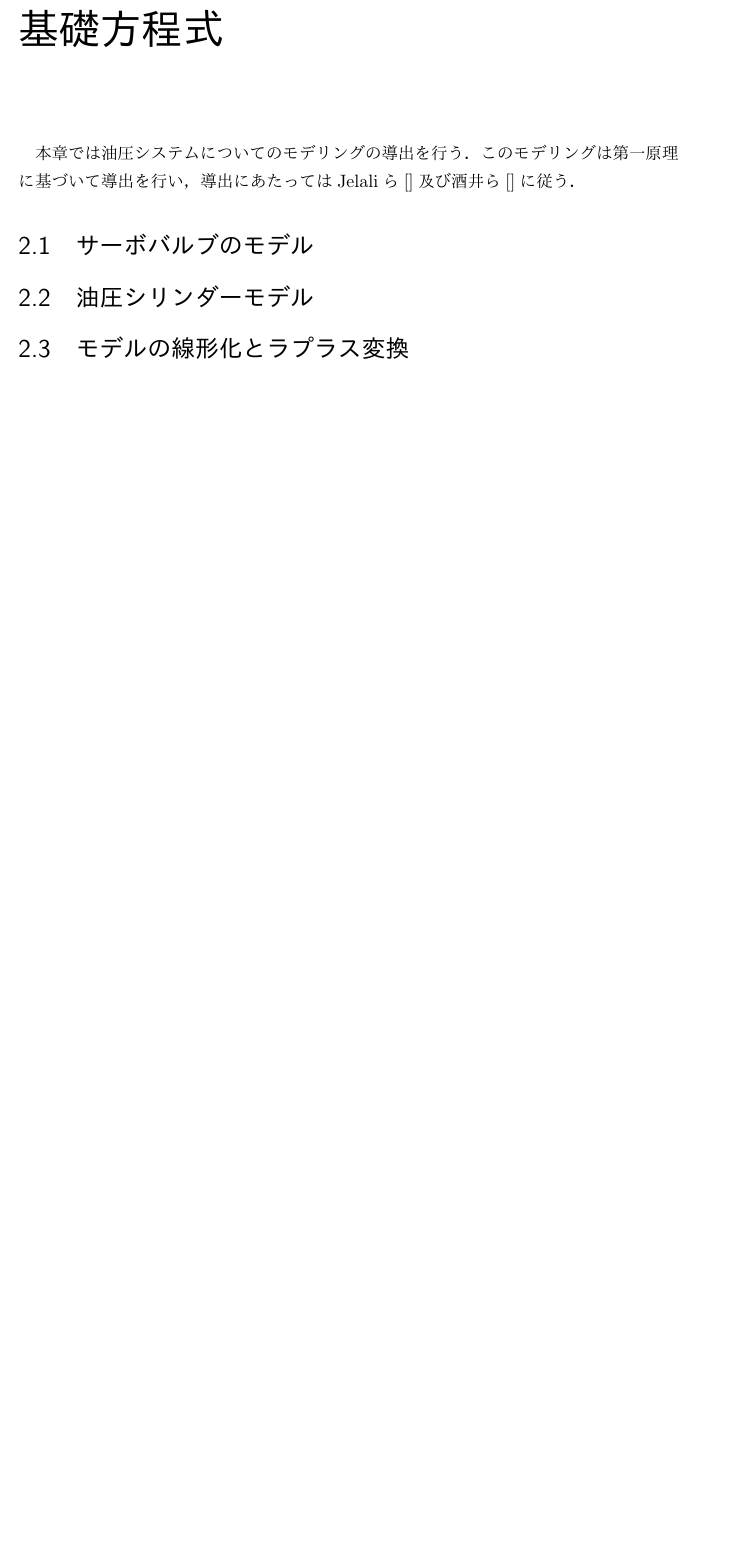
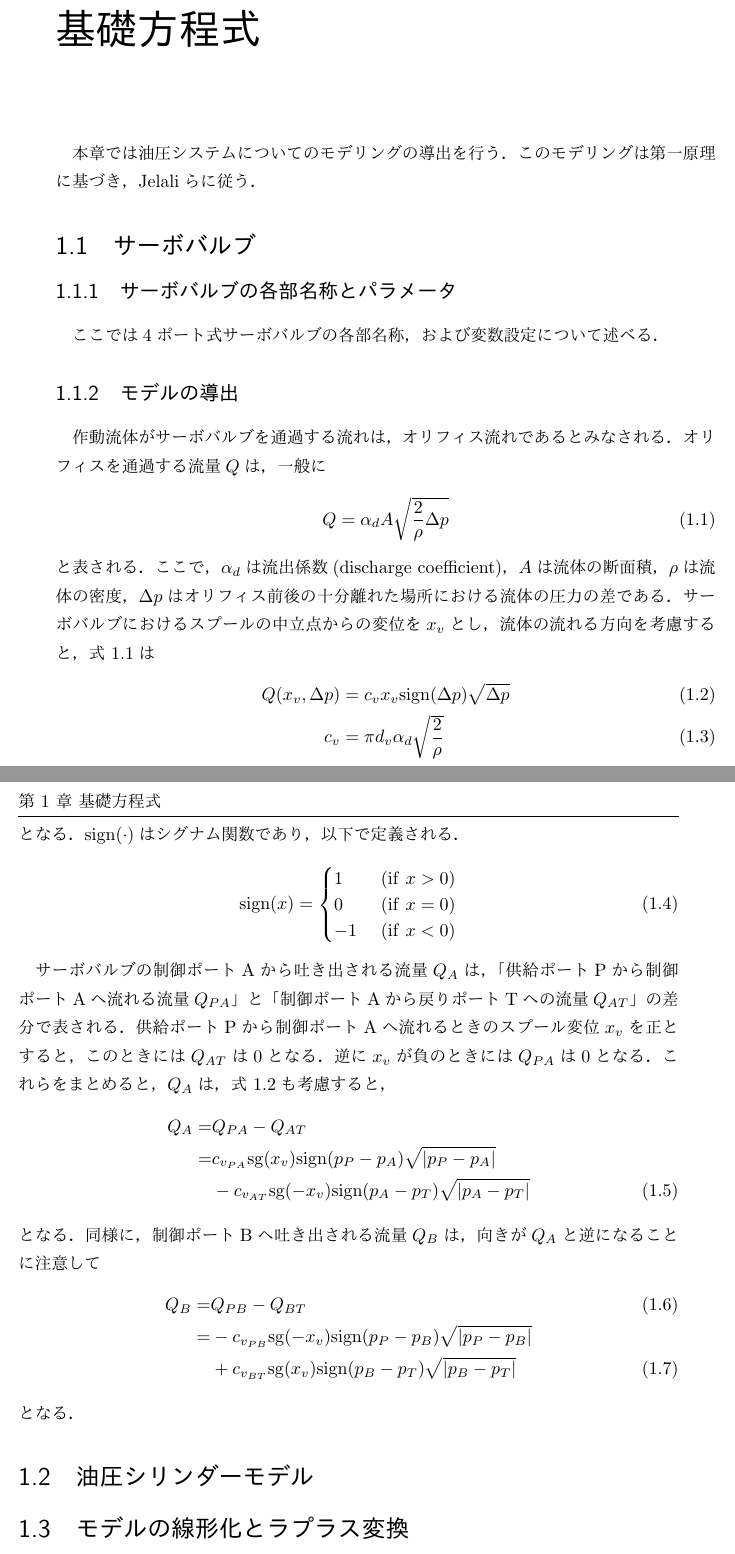
Before and after one commit to spargeleom/MASTER-THESIS, a LaTeX thesis (main.tex, which reads contents/基礎方程式/基礎方程式.tex): part of page 8 of 12 before the commit and two parts of pages 7 and 8 of 8 after it, the two joined at a grey line, cut so that both start at the same text, the shorter picture padded with empty space. The pictures show the PDF file main.pdf that the author committed with the source.

Commit message:
HSSの4.2式までかいた．スプール変位と流量の関係をHSSと逆にしている．また，変数名はJ869準拠のポート名で置き換えてる．

```diff
--- a/contents/基礎方程式/基礎方程式.tex
+++ b/contents/基礎方程式/基礎方程式.tex
@@ -1,9 +1,64 @@
 \chapter{基礎方程式}
 本章では油圧システムについてのモデリングの導出を行う．
-このモデリングは第一原理に基づいて導出を行い，導出にあたってはJelaliら\cite{}及び酒井ら\cite{}に従う．
+このモデリングは第一原理に基づき，Jelaliらに従う．
 
-\section{サーボバルブのモデル}
 
+\section{サーボバルブ}
+\subsection{サーボバルブの各部名称とパラメータ}
+ここでは4ポート式サーボバルブの各部名称，および変数設定について述べる．
+% \begin{figure}[t]
+%     \centering
+%         \includegraphics[keepaspectratio, scale=1.0]{contents/基礎方程式/figure/exfig.png}
+%         \caption{サーボバルブの図}
+%         \label{fig:figlabel}
+% \end{figure}
+\subsection{モデルの導出}
+作動流体がサーボバルブを通過する流れは，オリフィス流れであるとみなされる．
+オリフィスを通過する流量$Q$は，一般に
+\begin{equation}
+    Q = \alpha_d A \sqrt{\frac{2}{\rho}\Delta p}
+    \label{eq:orifice_flow}
+\end{equation}
+と表される．
+ここで，$\alpha_d$は流出係数(discharge coefficient)，$A$は流体の断面積，$\rho$は流体の密度，$\Delta p$はオリフィス前後の十分離れた場所における流体の圧力の差である．
+サーボバルブにおけるスプールの中立点からの変位を$x_v$とし，流体の流れる方向を考慮すると，\eqnname\ref{eq:orifice_flow}は
+\begin{align}
+    \label{eq:orifice_valve}
+    Q(x_v,\Delta p)&= c_vx_v\mathrm{sign}(\Delta p)\sqrt{\Delta p}\\
+    c_v &= \pi d_v \alpha_d\sqrt{\frac{2}{\rho}}
+\end{align}
+となる．
+$\mathrm{sign}(\cdot)$はシグナム関数であり，以下で定義される．
+\begin{align}
+    \label{eq:function_sign}
+    \mathrm{sign}(x) =
+    \begin{cases}
+        1~&(\mathrm{if}~x>0)\\
+        0~&(\mathrm{if}~x=0)\\
+        -1~&(\mathrm{if}~x<0)
+    \end{cases}
+\end{align}
+
+サーボバルブの制御ポートAから吐き出される流量$Q_A$は，「供給ポートPから制御ポートAへ流れる流量$Q_{PA}$」と「制御ポートAから戻りポートTへの流量$Q_{AT}$」の差分で表される．
+供給ポートPから制御ポートAへ流れるときのスプール変位$x_v$を正とすると，このときには$Q_{AT}$は0となる．
+逆に$x_v$が負のときには$Q_{PA}$は0となる．
+これらをまとめると，$Q_A$は，\eqnname\ref{eq:orifice_valve}も考慮すると，
+\begin{align}
+    \notag
+    \label{eq:flow_QA}
+    Q_A =& Q_{PA}- Q_{AT} \\ \notag
+    =&c_{v_{PA}}\mathrm{sg}(x_v)\mathrm{sign}(p_P-p_A)\sqrt{|p_P-p_A|} \\
+    &- c_{v_{AT}}\mathrm{sg}(-x_v)\mathrm{sign}(p_A-p_T)\sqrt{|p_A-p_T|}
+\end{align}
+となる．
+同様に，制御ポートBへ吐き出される流量$Q_B$は，向きが$Q_A$と逆になることに注意して
+\begin{align}
+    \label{eq:flow_QB}
+    Q_B =& Q_{PB}- Q_{BT} \\ \notag
+    =&-c_{v_{PB}}\mathrm{sg}(-x_v)\mathrm{sign}(p_P-p_B)\sqrt{|p_P-p_B|} \\
+    &+ c_{v_{BT}}\mathrm{sg}(x_v)\mathrm{sign}(p_B-p_T)\sqrt{|p_B-p_T|}
+\end{align}
+となる．
 \section{油圧シリンダーモデル}
 
 \section{モデルの線形化とラプラス変換}
```
Also changed, not shown: main.tex (+12 -7 lines), contents/基礎方程式/figure/exfig.png (added), main.pdf, 1 other file.
